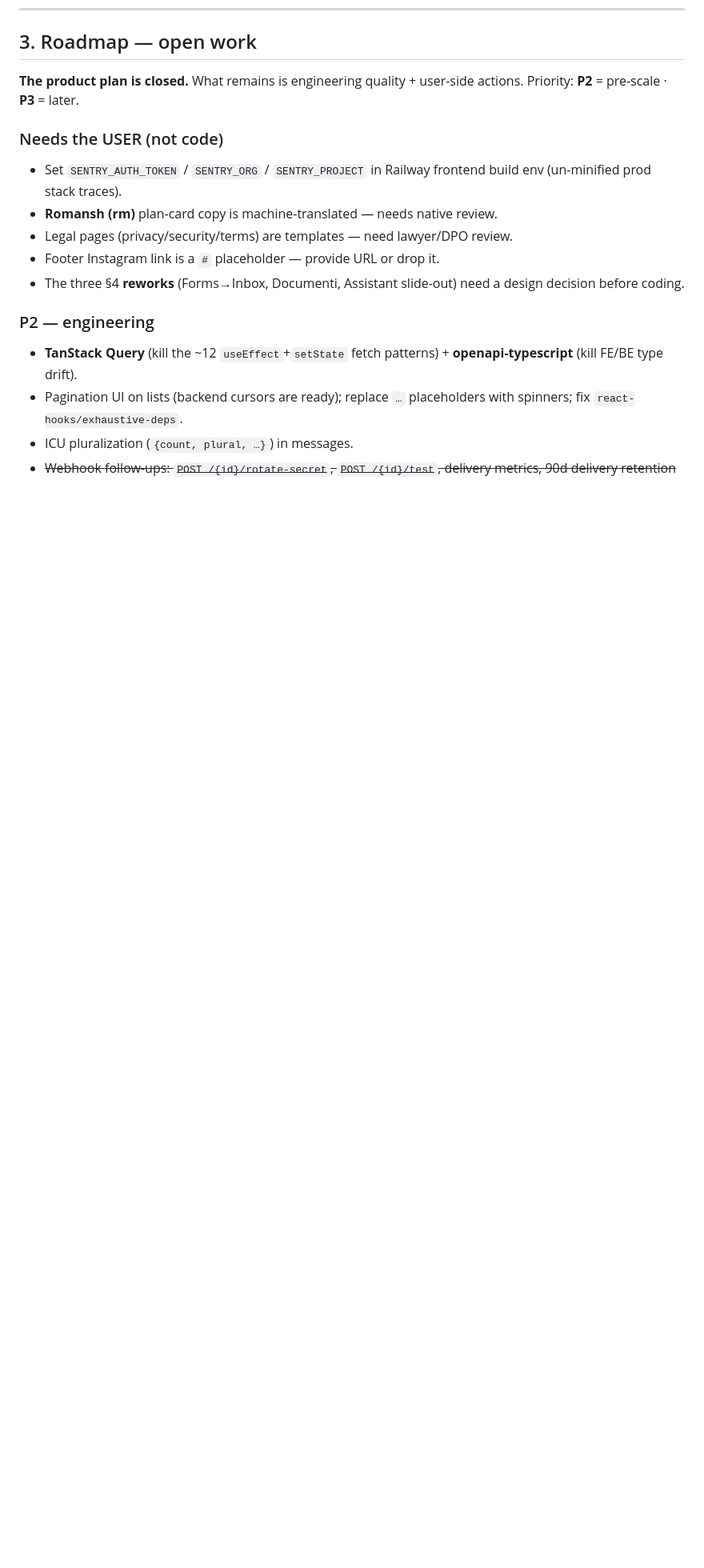
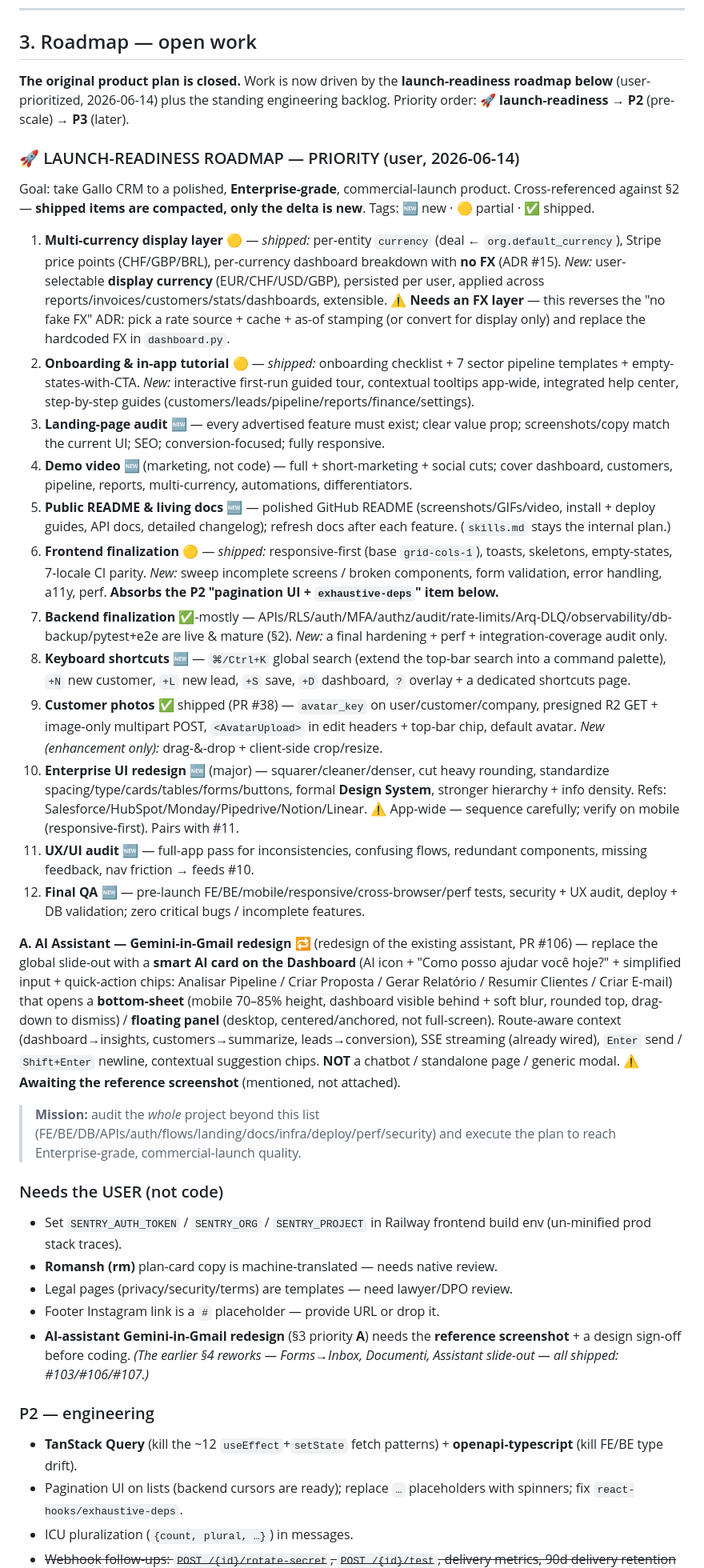
Before and after one commit to kallebesiqueira-dev/crm_gallo, a Markdown page: skills.md, the part around one of its changes. Shown at 80% size. Drawn GitHub-style; blank space fills up the shorter version.

Commit message:
docs(skills): add the launch-readiness priority roadmap (user 2026-06-14)
Records the user's 12-item launch-readiness roadmap + the Gemini-in-Gmail
AI-assistant redesign as the new top priority in §3, cross-referenced against
§2 so already-shipped work is compacted (only the delta is new):
- Customer photos (#9) → already DONE (PR #38); only drag-drop + crop new.
- Backend (#7) → already mature (RLS/auth/MFA/audit/DLQ/observability/CI);
  final hardening + perf + integration-coverage audit only.
- Multi-currency (#1) → per-entity currency + Stripe price points exist; new =
  a user display-currency + an FX layer (flagged: reverses the no-fake-FX ADR).
- Onboarding (#2) → checklist/templates/empty-states exist; tour/tooltips/
  help-center new. Frontend (#6) absorbs the P2 pagination-UI/exhaustive-deps item.
- AI assistant (A) → redesign of the existing slide-out (PR #106), not a new build.

Also corrected a stale §3 line (the three §4 reworks all shipped, #103/#106/#107)
and noted the assistant redesign awaits the reference screenshot.

Co-Authored-By: Claude Opus 4.8 (1M context) <noreply@anthropic.com>

```diff
--- a/skills.md
+++ b/skills.md
@@ -61,14 +61,35 @@ The technical core AND the product plan (old `plan.md`, 7 gaps) are complete and
 
 ## 3. Roadmap — open work
 
-**The product plan is closed.** What remains is engineering quality + user-side actions. Priority: **P2** = pre-scale · **P3** = later.
+**The original product plan is closed.** Work is now driven by the **launch-readiness roadmap below** (user-prioritized, 2026-06-14) plus the standing engineering backlog. Priority order: 🚀 **launch-readiness** → **P2** (pre-scale) → **P3** (later).
+
+### 🚀 LAUNCH-READINESS ROADMAP — PRIORITY (user, 2026-06-14)
+
+Goal: take Gallo CRM to a polished, **Enterprise-grade**, commercial-launch product. Cross-referenced against §2 — **shipped items are compacted, only the delta is new**. Tags: 🆕 new · 🟡 partial · ✅ shipped.
+
+1. **Multi-currency display layer** 🟡 — *shipped:* per-entity `currency` (deal ← `org.default_currency`), Stripe price points (CHF/GBP/BRL), per-currency dashboard breakdown with **no FX** (ADR #15). *New:* user-selectable **display currency** (EUR/CHF/USD/GBP), persisted per user, applied across reports/invoices/customers/stats/dashboards, extensible. ⚠️ **Needs an FX layer** — this reverses the "no fake FX" ADR: pick a rate source + cache + as-of stamping (or convert for display only) and replace the hardcoded FX in `dashboard.py`.
+2. **Onboarding & in-app tutorial** 🟡 — *shipped:* onboarding checklist + 7 sector pipeline templates + empty-states-with-CTA. *New:* interactive first-run guided tour, contextual tooltips app-wide, integrated help center, step-by-step guides (customers/leads/pipeline/reports/finance/settings).
+3. **Landing-page audit** 🆕 — every advertised feature must exist; clear value prop; screenshots/copy match the current UI; SEO; conversion-focused; fully responsive.
+4. **Demo video** 🆕 (marketing, not code) — full + short-marketing + social cuts; cover dashboard, customers, pipeline, reports, multi-currency, automations, differentiators.
+5. **Public README & living docs** 🆕 — polished GitHub README (screenshots/GIFs/video, install + deploy guides, API docs, detailed changelog); refresh docs after each feature. (`skills.md` stays the internal plan.)
+6. **Frontend finalization** 🟡 — *shipped:* responsive-first (base `grid-cols-1`), toasts, skeletons, empty-states, 7-locale CI parity. *New:* sweep incomplete screens / broken components, form validation, error handling, a11y, perf. **Absorbs the P2 "pagination UI + `exhaustive-deps`" item below.**
+7. **Backend finalization** ✅-mostly — APIs/RLS/auth/MFA/authz/audit/rate-limits/Arq-DLQ/observability/db-backup/pytest+e2e are live & mature (§2). *New:* a final hardening + perf + integration-coverage audit only.
+8. **Keyboard shortcuts** 🆕 — `⌘/Ctrl+K` global search (extend the top-bar search into a command palette), `+N` new customer, `+L` new lead, `+S` save, `+D` dashboard, `?` overlay + a dedicated shortcuts page.
+9. **Customer photos** ✅ shipped (PR #38) — `avatar_key` on user/customer/company, presigned R2 GET + image-only multipart POST, `<AvatarUpload>` in edit headers + top-bar chip, default avatar. *New (enhancement only):* drag-&-drop + client-side crop/resize.
+10. **Enterprise UI redesign** 🆕 (major) — squarer/cleaner/denser, cut heavy rounding, standardize spacing/type/cards/tables/forms/buttons, formal **Design System**, stronger hierarchy + info density. Refs: Salesforce/HubSpot/Monday/Pipedrive/Notion/Linear. ⚠️ App-wide — sequence carefully; verify on mobile (responsive-first). Pairs with #11.
+11. **UX/UI audit** 🆕 — full-app pass for inconsistencies, confusing flows, redundant components, missing feedback, nav friction → feeds #10.
+12. **Final QA** 🆕 — pre-launch FE/BE/mobile/responsive/cross-browser/perf tests, security + UX audit, deploy + DB validation; zero critical bugs / incomplete features.
+
+**A. AI Assistant — Gemini-in-Gmail redesign** 🔁 (redesign of the existing assistant, PR #106) — replace the global slide-out with a **smart AI card on the Dashboard** (AI icon + "Como posso ajudar você hoje?" + simplified input + quick-action chips: Analisar Pipeline / Criar Proposta / Gerar Relatório / Resumir Clientes / Criar E-mail) that opens a **bottom-sheet** (mobile 70–85% height, dashboard visible behind + soft blur, rounded top, drag-down to dismiss) / **floating panel** (desktop, centered/anchored, not full-screen). Route-aware context (dashboard→insights, customers→summarize, leads→conversion), SSE streaming (already wired), `Enter` send / `Shift+Enter` newline, contextual suggestion chips. **NOT** a chatbot / standalone page / generic modal. ⚠️ **Awaiting the reference screenshot** (mentioned, not attached).
+
+> **Mission:** audit the *whole* project beyond this list (FE/BE/DB/APIs/auth/flows/landing/docs/infra/deploy/perf/security) and execute the plan to reach Enterprise-grade, commercial-launch quality.
 
 ### Needs the USER (not code)
 - Set `SENTRY_AUTH_TOKEN` / `SENTRY_ORG` / `SENTRY_PROJECT` in Railway frontend build env (un-minified prod stack traces).
 - **Romansh (rm)** plan-card copy is machine-translated — needs native review.
 - Legal pages (privacy/security/terms) are templates — need lawyer/DPO review.
 - Footer Instagram link is a `#` placeholder — provide URL or drop it.
-- The three §4 **reworks** (Forms→Inbox, Documenti, Assistant slide-out) need a design decision before coding.
+- **AI-assistant Gemini-in-Gmail redesign** (§3 priority **A**) needs the **reference screenshot** + a design sign-off before coding. *(The earlier §4 reworks — Forms→Inbox, Documenti, Assistant slide-out — all shipped: #103/#106/#107.)*
 
 ### P2 — engineering
 - **TanStack Query** (kill the ~12 `useEffect`+`setState` fetch patterns) + **openapi-typescript** (kill FE/BE type drift).
```
Also changed, not shown: other parts of skills.md (+1 -1 lines).
